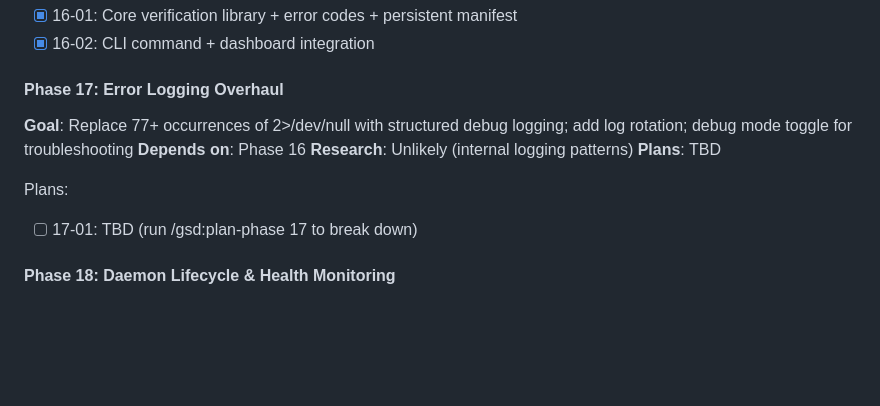
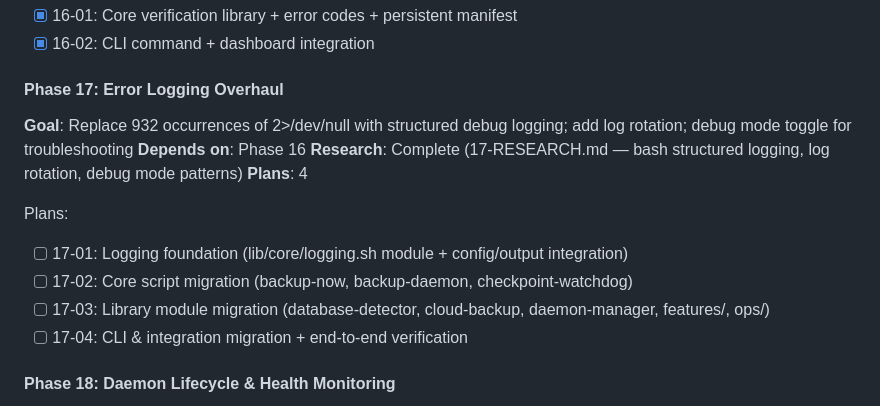
Before and after one commit to fluxcodestudio/Checkpoint, a Markdown page: .planning/ROADMAP.md, the part around the change. Rendered like a GitHub page; blank space fills up the shorter version.

Commit message:
docs(17): update roadmap with plan breakdown
- 4 plans: logging foundation, core migration, lib migration, CLI + verification
- Updated occurrence count from 77+ to 932 (actual codebase analysis)
- Research marked complete (17-RESEARCH.md)

Co-Authored-By: Claude Opus 4.6 <noreply@anthropic.com>

```diff
--- a/.planning/ROADMAP.md
+++ b/.planning/ROADMAP.md
@@ -137,13 +137,16 @@ Plans:
 
 #### Phase 17: Error Logging Overhaul
 
-**Goal**: Replace 77+ occurrences of 2>/dev/null with structured debug logging; add log rotation; debug mode toggle for troubleshooting
+**Goal**: Replace 932 occurrences of 2>/dev/null with structured debug logging; add log rotation; debug mode toggle for troubleshooting
 **Depends on**: Phase 16
-**Research**: Unlikely (internal logging patterns)
-**Plans**: TBD
+**Research**: Complete (17-RESEARCH.md — bash structured logging, log rotation, debug mode patterns)
+**Plans**: 4
 
 Plans:
-- [ ] 17-01: TBD (run /gsd:plan-phase 17 to break down)
+- [ ] 17-01: Logging foundation (lib/core/logging.sh module + config/output integration)
+- [ ] 17-02: Core script migration (backup-now, backup-daemon, checkpoint-watchdog)
+- [ ] 17-03: Library module migration (database-detector, cloud-backup, daemon-manager, features/, ops/)
+- [ ] 17-04: CLI & integration migration + end-to-end verification
 
 #### Phase 18: Daemon Lifecycle & Health Monitoring
 
```
